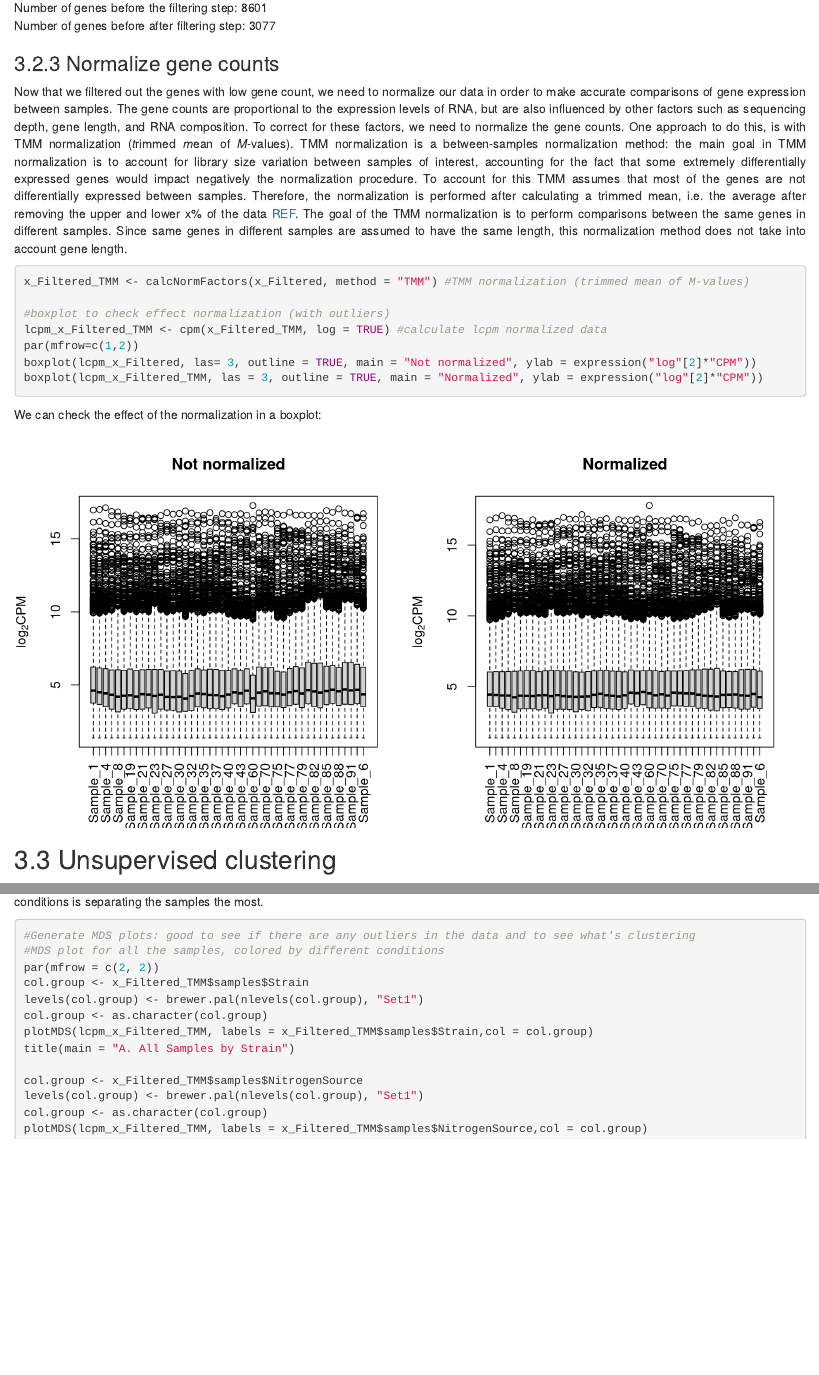
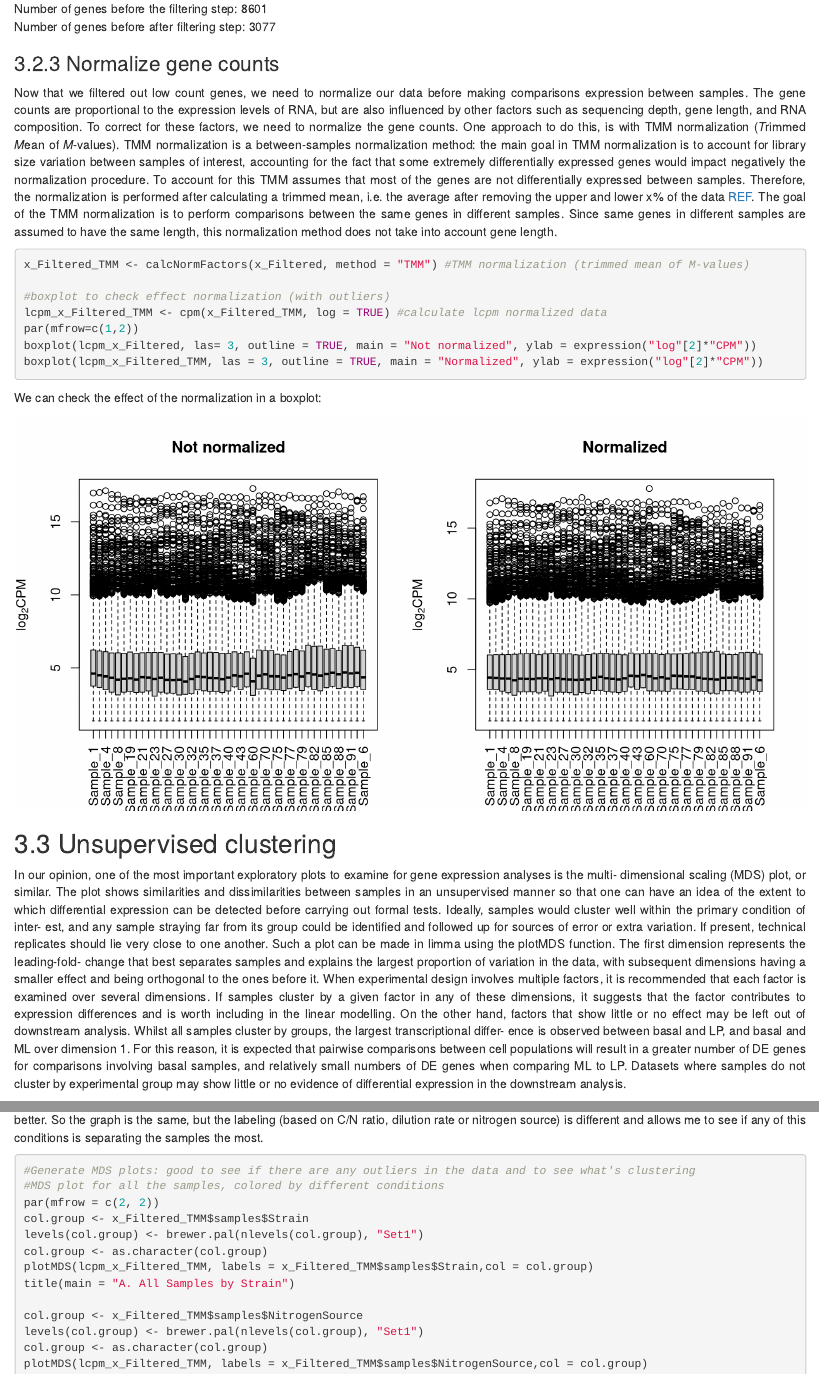
Before and after one commit to Simoza/RNA-seq_TechnologyReport, an R Markdown document (code/How to perform RNA-sequencing.Rmd): the page in a window 1100 px wide, from 6920 px down before the commit and from 6930 px down after it, so that both start at the same text, and a second part further down, joined at a grey line. Rendered offline with R 4.5, knitr and Pandoc, with nearby package versions; some code elsewhere in the file could not run offline.

Commit message:
Update How to perform RNA-sequencing.Rmd

````diff
--- a/code/How to perform RNA-sequencing.Rmd
+++ b/code/How to perform RNA-sequencing.Rmd
@@ -235,7 +237,7 @@ rm(list=ls()[!(ls() %in% c("gene_counts", "x_Filtered", "lcpm_x_Filtered"))]) #c
 
 
 ### Normalize gene counts
-Now that we filtered out the genes with low gene count, we need to normalize our data in order to make accurate comparisons of gene expression between samples. The gene counts are proportional to the expression levels of RNA, but are also influenced by other factors such as sequencing depth, gene length, and RNA composition. To correct for these factors, we need to normalize the gene counts. One approach to do this, is with TMM normalization (*t*rimmed *m*ean of *M*-values). TMM normalization is a between-samples normalization method: the main goal in TMM normalization is to account for library size variation between samples of interest, accounting for the fact that some extremely differentially expressed genes would impact negatively the normalization procedure. To account for this TMM assumes that most of the genes are not differentially expressed between samples. Therefore, the normalization is performed after calculating a trimmed mean, i.e. the average after removing the upper and lower x% of the data [REF](https://genomebiology.biomedcentral.com/articles/10.1186/gb-2010-11-3-r25). The goal of the TMM normalization is to perform comparisons between the same genes in different samples. Since same genes in different samples are assumed to have the same length, this normalization method does not take into account gene length.
+Now that we filtered out low count genes, we need to normalize our data before making comparisons expression between samples. The gene counts are proportional to the expression levels of RNA, but are also influenced by other factors such as sequencing depth, gene length, and RNA composition. To correct for these factors, we need to normalize the gene counts. One approach to do this, is with TMM normalization (*T*rimmed *M*ean of *M*-values). TMM normalization is a between-samples normalization method: the main goal in TMM normalization is to account for library size variation between samples of interest, accounting for the fact that some extremely differentially expressed genes would impact negatively the normalization procedure. To account for this TMM assumes that most of the genes are not differentially expressed between samples. Therefore, the normalization is performed after calculating a trimmed mean, i.e. the average after removing the upper and lower x% of the data [REF](https://genomebiology.biomedcentral.com/articles/10.1186/gb-2010-11-3-r25). The goal of the TMM normalization is to perform comparisons between the same genes in different samples. Since same genes in different samples are assumed to have the same length, this normalization method does not take into account gene length.
 
 ```{r, fig.show='hide'}
 
@@ -259,6 +261,12 @@ boxplot(lcpm_x_Filtered_TMM, las = 3, outline = TRUE, main = "Normalized", ylab
 ```
 
 ## Unsupervised clustering
+
+In our opinion, one of the most important exploratory plots to examine for gene expression analyses is the multi- dimensional scaling (MDS) plot, or similar. The plot shows similarities and dissimilarities between samples in an unsupervised manner so that one can have an idea of the extent to which differential expression can be detected before carrying out formal tests. Ideally, samples would cluster well within the primary condition of inter- est, and any sample straying far from its group could be identified and followed up for sources of error or extra variation. If present, technical replicates should lie very close to one another.
+Such a plot can be made in limma using the plotMDS function. The first dimension represents the leading-fold- change that best separates samples and explains the largest proportion of variation in the data, with subsequent dimensions having a smaller effect and being orthogonal to the ones before it. When experimental design involves multiple factors, it is recommended that each factor is examined over several dimensions. If samples cluster by a given factor in any of these dimensions, it suggests that the factor contributes to expression differences and is worth including in the linear modelling. On the other hand, factors that show little or no effect may be left out of downstream analysis.
+Whilst all samples cluster by groups, the largest transcriptional differ- ence is observed between basal and LP, and basal and ML over dimension 1. For this reason, it is expected that pairwise comparisons between cell populations will result in a greater number of DE genes for comparisons involving basal samples, and relatively small numbers of DE genes when comparing ML to LP. Datasets where samples do not cluster by experimental group may show little or no evidence of differential expression in the downstream analysis.
+
+
 
 Unsupervised clustering keeping all the samples in. Samples are then then labelled differently to see which condition/parameter separates them better. So the graph is the same, but the labeling (based on C/N ratio, dilution rate or nitrogen source) is different and allows me to see if any of this conditions is separating the samples the most.
 
````
Also changed, not shown: code/How to perform RNA-sequencing.Rmd (4 more changed lines).
